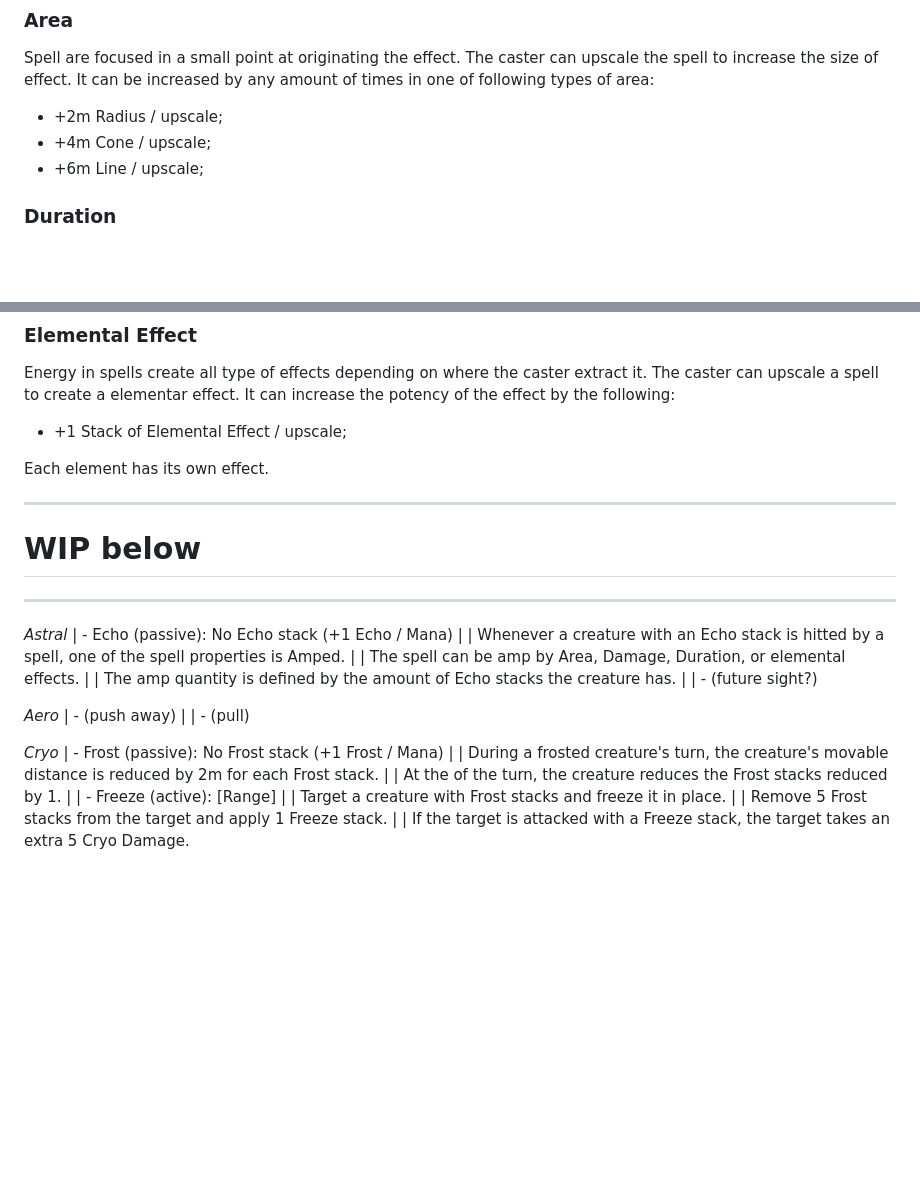
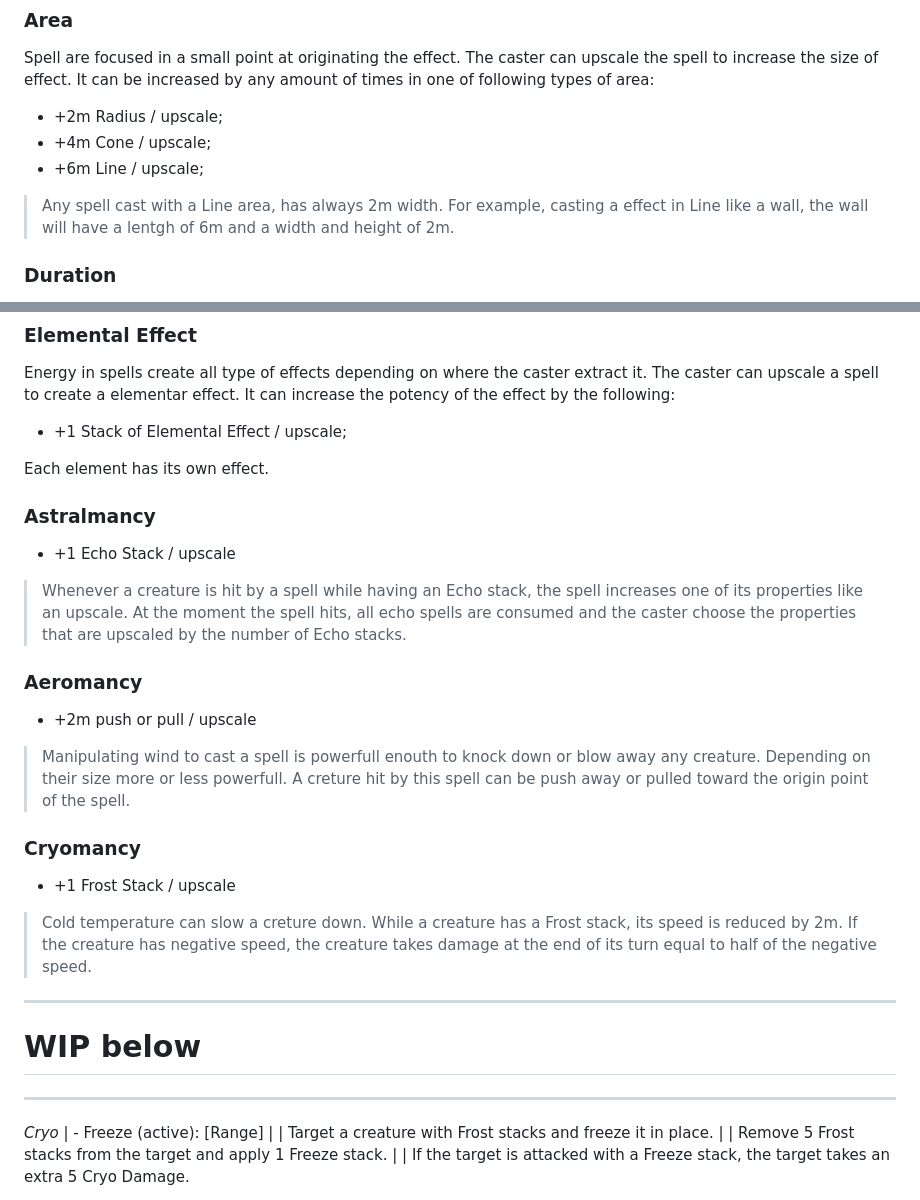
Before and after one commit to CorcundaPT/3GC, a Markdown page: brainstorm.md, 2 parts joined by grey strips. GitHub-like rendering; blank space fills up the shorter version.

```diff
--- a/brainstorm.md
+++ b/brainstorm.md
@@ -317,6 +317,7 @@ Spell are focused in a small point at originating the effect. The caster can ups
 - +2m Radius / upscale;
 - +4m Cone / upscale;
 - +6m Line / upscale;
+> Any spell cast with a Line area, has always 2m width. For example, casting a effect in Line like a wall, the wall will have a lentgh of 6m and a width and height of 2m.
 
 ### Duration
 
@@ -343,33 +344,31 @@ Energy in spells create all type of effects depending on where the caster extrac
 
 Each element has its own effect.
 
+### Astralmancy
+
+- +1 Echo Stack / upscale
+> Whenever a creature is hit by a spell while having an Echo stack, the spell increases one of its properties like an upscale.
+> At the moment the spell hits, all echo spells are consumed and the caster choose the properties that are upscaled by the number of Echo stacks.
+
+### Aeromancy
+
+- +2m push or pull / upscale
+> Manipulating wind to cast a spell is powerfull enouth to knock down or blow away any creature. Depending on their size more or less powerfull.
+> A creture hit by this spell can be push away or pulled toward the origin point of the spell.
+
+### Cryomancy
+
+- +1 Frost Stack / upscale
+> Cold temperature can slow a creture down.
+> While a creature has a Frost stack, its speed is reduced by 2m. If the creature has negative speed, the creature takes damage at the end of its turn equal to half of the negative speed.
+
 ---
 
 # WIP below
 
 ---
 
-
-*Astral*
-| - Echo (passive): No Echo stack (+1 Echo / Mana)
-| | Whenever a creature with an Echo stack is hitted by a spell, one of the spell properties is Amped.
-| | The spell can be amp by Area, Damage, Duration, or elemental effects.
-| | The amp quantity is defined by the amount of Echo stacks the creature has.
-|
-| - (future sight?)
-
-
-*Aero*
-| - (push away)
-|
-| - (pull)
-
-
 *Cryo*
-| - Frost (passive): No Frost stack (+1 Frost / Mana)
-| | During a frosted creature's turn, the creature's movable distance is reduced by 2m for each Frost stack.
-| | At the of the turn, the creature reduces the Frost stacks reduced by 1.
-|
 | - Freeze (active): [Range]
 | | Target a creature with Frost stacks and freeze it in place.
 | | Remove 5 Frost stacks from the target and apply 1 Freeze stack.
```
